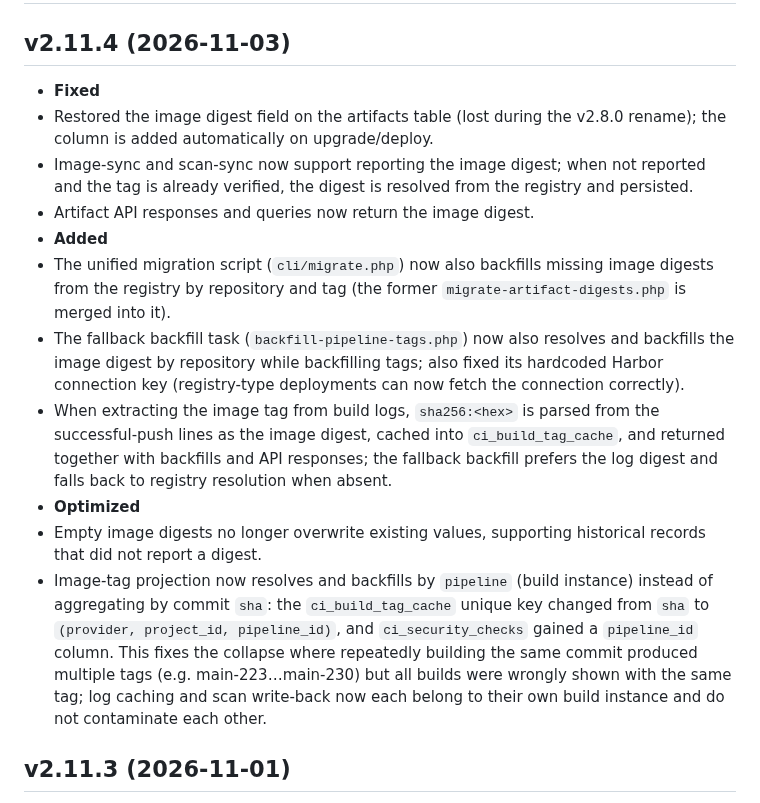
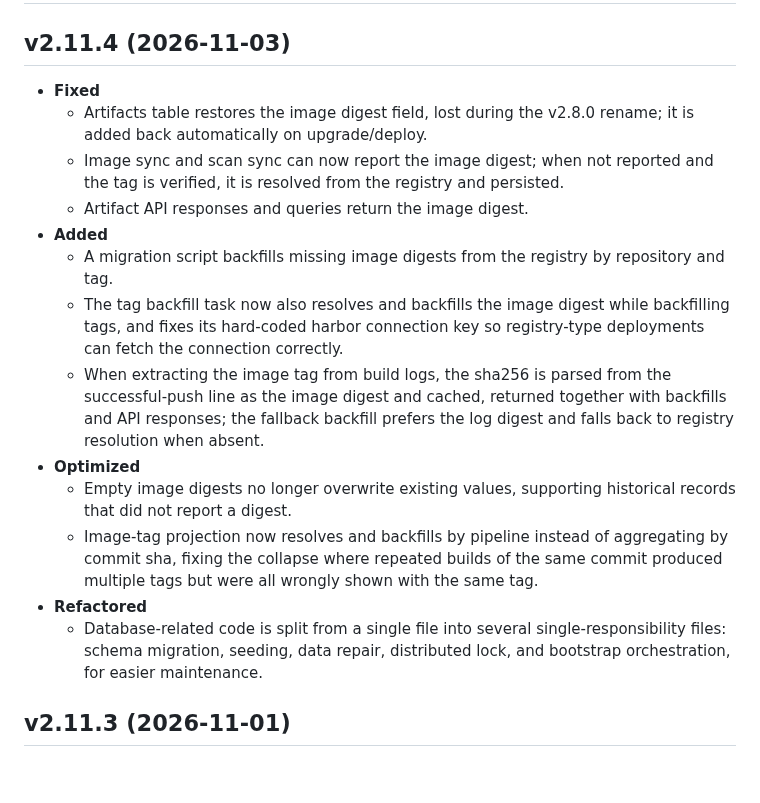
Before and after one commit to jeanslw/Devops-Glue, a Markdown page: docs/CHANGELOG.md, the part around the change. GitHub-like rendering; blank space fills up the shorter version.

```diff
--- a/docs/CHANGELOG.md
+++ b/docs/CHANGELOG.md
@@ -2,17 +2,19 @@
 
 ## v2.11.4 (2026-11-03)
 
-  - **Fixed**
-  - Restored the image digest field on the artifacts table (lost during the v2.8.0 rename); the column is added automatically on upgrade/deploy.
-  - Image-sync and scan-sync now support reporting the image digest; when not reported and the tag is already verified, the digest is resolved from the registry and persisted.
-  - Artifact API responses and queries now return the image digest.
-  - **Added**
-  - The unified migration script (`cli/migrate.php`) now also backfills missing image digests from the registry by repository and tag (the former `migrate-artifact-digests.php` is merged into it).
-  - The fallback backfill task (`backfill-pipeline-tags.php`) now also resolves and backfills the image digest by repository while backfilling tags; also fixed its hardcoded Harbor connection key (registry-type deployments can now fetch the connection correctly).
-  - When extracting the image tag from build logs, `sha256:<hex>` is parsed from the successful-push lines as the image digest, cached into `ci_build_tag_cache`, and returned together with backfills and API responses; the fallback backfill prefers the log digest and falls back to registry resolution when absent.
-  - **Optimized**
+- **Fixed**
+  - Artifacts table restores the image digest field, lost during the v2.8.0 rename; it is added back automatically on upgrade/deploy.
+  - Image sync and scan sync can now report the image digest; when not reported and the tag is verified, it is resolved from the registry and persisted.
+  - Artifact API responses and queries return the image digest.
+- **Added**
+  - A migration script backfills missing image digests from the registry by repository and tag.
+  - The tag backfill task now also resolves and backfills the image digest while backfilling tags, and fixes its hard-coded harbor connection key so registry-type deployments can fetch the connection correctly.
+  - When extracting the image tag from build logs, the sha256 is parsed from the successful-push line as the image digest and cached, returned together with backfills and API responses; the fallback backfill prefers the log digest and falls back to registry resolution when absent.
+- **Optimized**
   - Empty image digests no longer overwrite existing values, supporting historical records that did not report a digest.
-  - Image-tag projection now resolves and backfills by `pipeline` (build instance) instead of aggregating by commit `sha`: the `ci_build_tag_cache` unique key changed from `sha` to `(provider, project_id, pipeline_id)`, and `ci_security_checks` gained a `pipeline_id` column. This fixes the collapse where repeatedly building the same commit produced multiple tags (e.g. main-223…main-230) but all builds were wrongly shown with the same tag; log caching and scan write-back now each belong to their own build instance and do not contaminate each other.
+  - Image-tag projection now resolves and backfills by pipeline instead of aggregating by commit sha, fixing the collapse where repeated builds of the same commit produced multiple tags but were all wrongly shown with the same tag.
+- **Refactored**
+  - Database-related code is split from a single file into several single-responsibility files: schema migration, seeding, data repair, distributed lock, and bootstrap orchestration, for easier maintenance.
 
 ## v2.11.3 (2026-11-01)
 
```
Also changed, not shown: docs/更新日志.md (+8 -6 lines).
